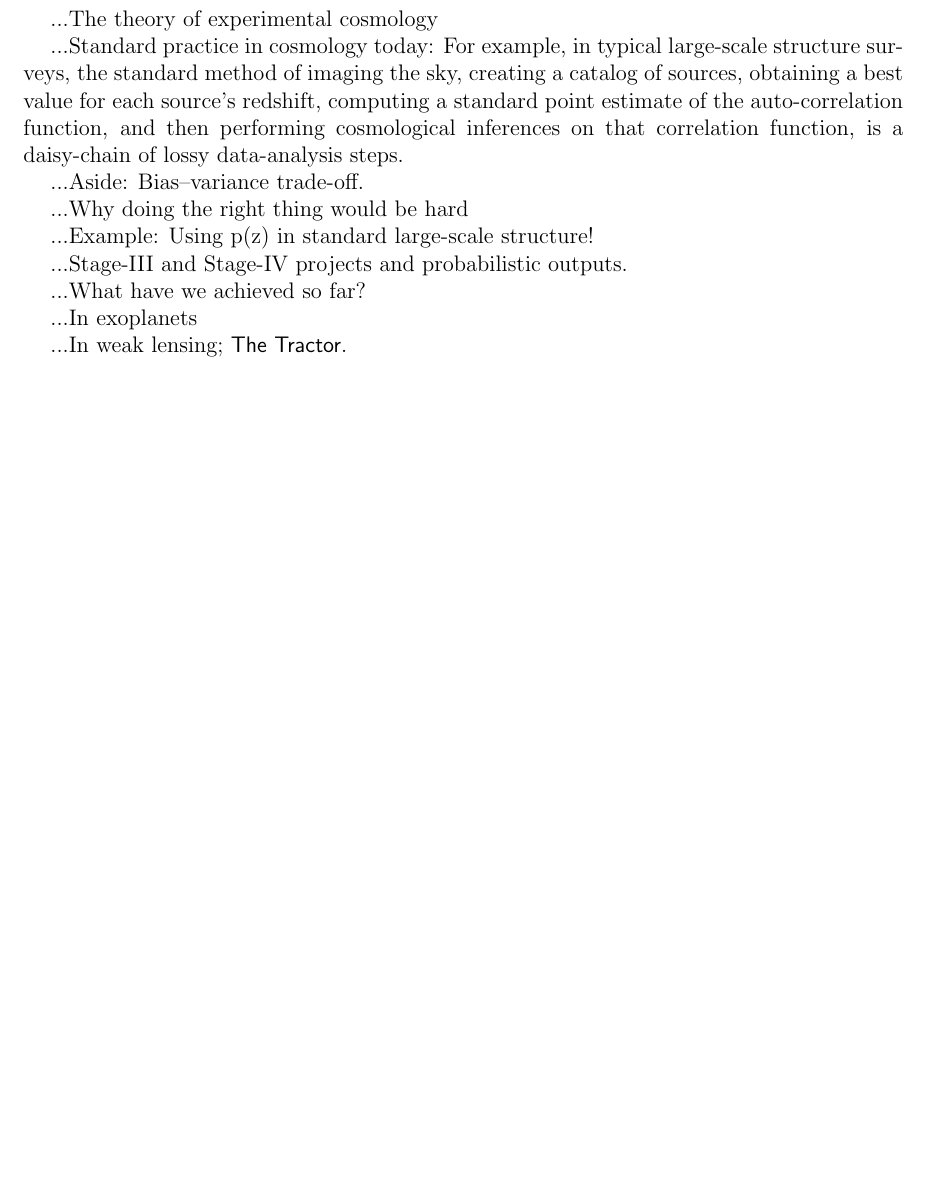
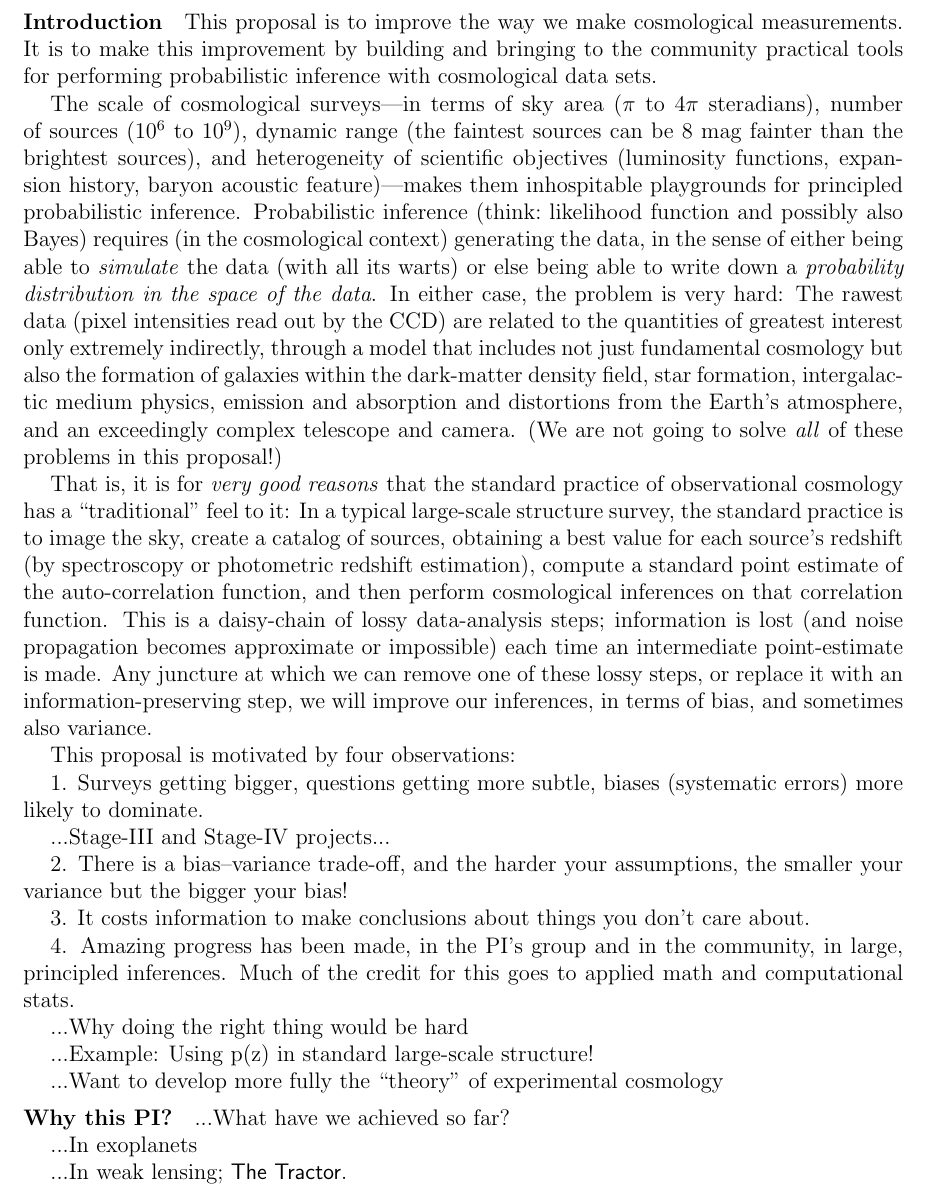
Before and after one commit to davidwhogg/GetRichOrDieTrying, a LaTeX document (ProbCosmo/description.tex): part of page 1 of 4 before the commit and part of page 1 of 6 after it, cut at the place of the change, the shorter picture padded with empty space. Compiled offline with pdfLaTeX.

Commit message:
intro text and outline

```diff
--- a/ProbCosmo/description.tex
+++ b/ProbCosmo/description.tex
@@ -1,5 +1,5 @@
 \documentclass[12pt]{article}
-\usepackage{fancyheadings}
+\usepackage{fancyheadings, graphicx}
 \setlength{\headsep}{2ex}
 \input{hogg_nsf}
   \renewcommand{\headrulewidth}{0pt}
@@ -16,31 +16,77 @@
 
 \begin{document}\sloppy\sloppypar
 
-...The theory of experimental cosmology
+\paragraph{Introduction}
+This proposal is to improve the way we make cosmological measurements.
+It is to make this improvement by building and bringing to the
+community practical tools for performing probabilistic inference with
+cosmological data sets.
 
-...Standard practice in cosmology today:
-For example, in typical large-scale structure surveys, the standard
-method of imaging the sky, creating a catalog of sources, obtaining a
-best value for each source's redshift, computing a standard point
-estimate of the auto-correlation function, and then performing
-cosmological inferences on that correlation function, is a daisy-chain
-of lossy data-analysis steps.
+The scale of cosmological surveys---in terms of sky area ($\pi$ to
+$4\pi$ steradians), number of sources ($10^6$ to $10^9$), dynamic
+range (the faintest sources can be 8~mag fainter than the brightest
+sources), and heterogeneity of scientific objectives (luminosity
+functions, expansion history, baryon acoustic feature)---makes them
+inhospitable playgrounds for principled probabilistic inference.
+Probabilistic inference (think:\ likelihood function and possibly also
+Bayes) requires (in the cosmological context) generating the data, in
+the sense of either being able to \emph{simulate} the data (with all
+its warts) or else being able to write down a \emph{probability
+  distribution in the space of the data}.
+In either case, the problem is very hard:
+The rawest data (pixel intensities read out by the CCD) are related to
+the quantities of greatest interest only extremely indirectly, through
+a model that includes not just fundamental cosmology but also the
+formation of galaxies within the dark-matter density field, star
+formation, intergalactic medium physics, emission and absorption and
+distortions from the Earth's atmosphere, and an exceedingly complex
+telescope and camera.
+(We are not going to solve \emph{all} of these problems in this proposal!)
 
-...Aside:  Bias--variance trade-off.
+That is, it is for \emph{very good reasons} that the standard practice
+of observational cosmology has a ``traditional'' feel to it:
+In a typical large-scale structure survey, the standard practice is to
+image the sky, create a catalog of sources, obtaining a best value for
+each source's redshift (by spectroscopy or photometric redshift
+estimation), compute a standard point estimate of the auto-correlation
+function, and then perform cosmological inferences on that correlation
+function.
+This is a daisy-chain of lossy data-analysis steps; information is
+lost (and noise propagation becomes approximate or impossible) each
+time an intermediate point-estimate is made.
+Any juncture at which we can remove one of these lossy steps, or
+replace it with an information-preserving step, we will improve our
+inferences, in terms of bias, and sometimes also variance.
+
+This proposal is motivated by four observations:
+
+1. Surveys getting bigger, questions getting more subtle, biases
+(systematic errors) more likely to dominate.
+
+...Stage-III and Stage-IV projects...
+
+2. There is a bias--variance trade-off, and the harder your
+assumptions, the smaller your variance but the bigger your bias!
+
+3. It costs information to make conclusions about things you don't
+care about.
+
+4. Amazing progress has been made, in the PI's group and in the
+community, in large, principled inferences.  Much of the credit for
+this goes to applied math and computational stats.
 
 ...Why doing the right thing would be hard
 
 ...Example:  Using p(z) in standard large-scale structure!
 
-...Stage-III and Stage-IV projects and probabilistic outputs.
+...Want to develop more fully the ``theory'' of experimental cosmology
 
+\paragraph{Why this PI?}
 ...What have we achieved so far?
 
 ...In exoplanets
 
 ...In weak lensing; \thetractor.
-
-
 
 ...How are we making these things possible?  Applied-math developments
 
```
Also changed, not shown: ProbCosmo/112.png (added), ProbCosmo/weaklensing1.png (added), ProbCosmo/description.tex (23 more changed lines).
